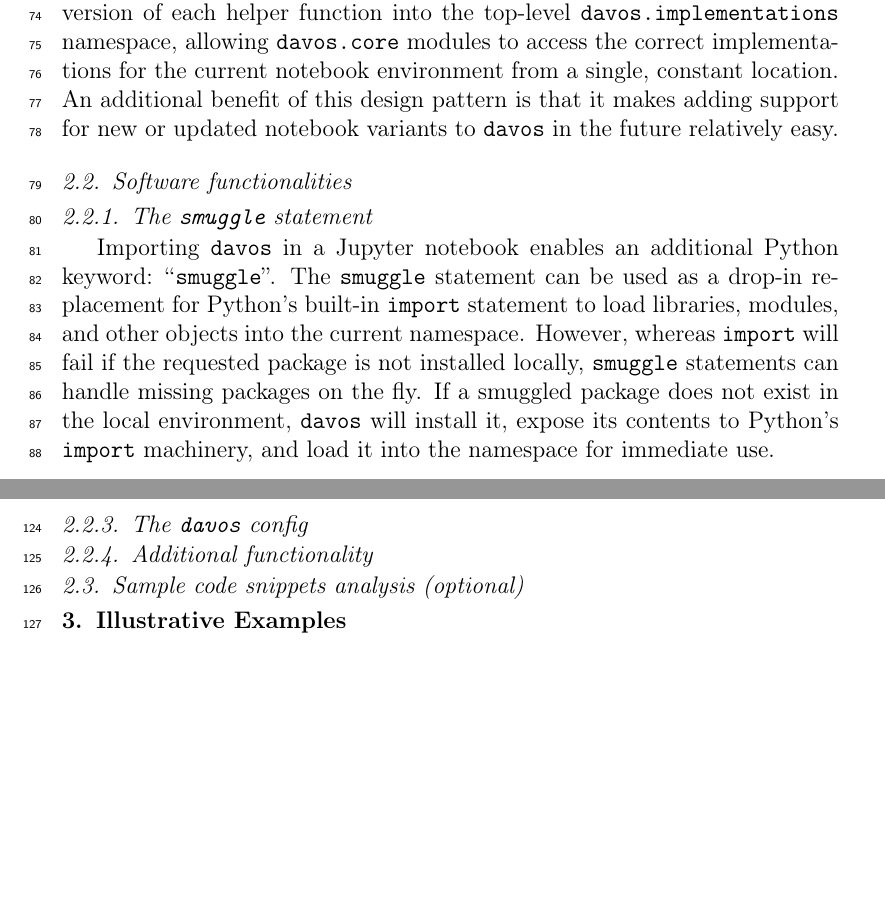
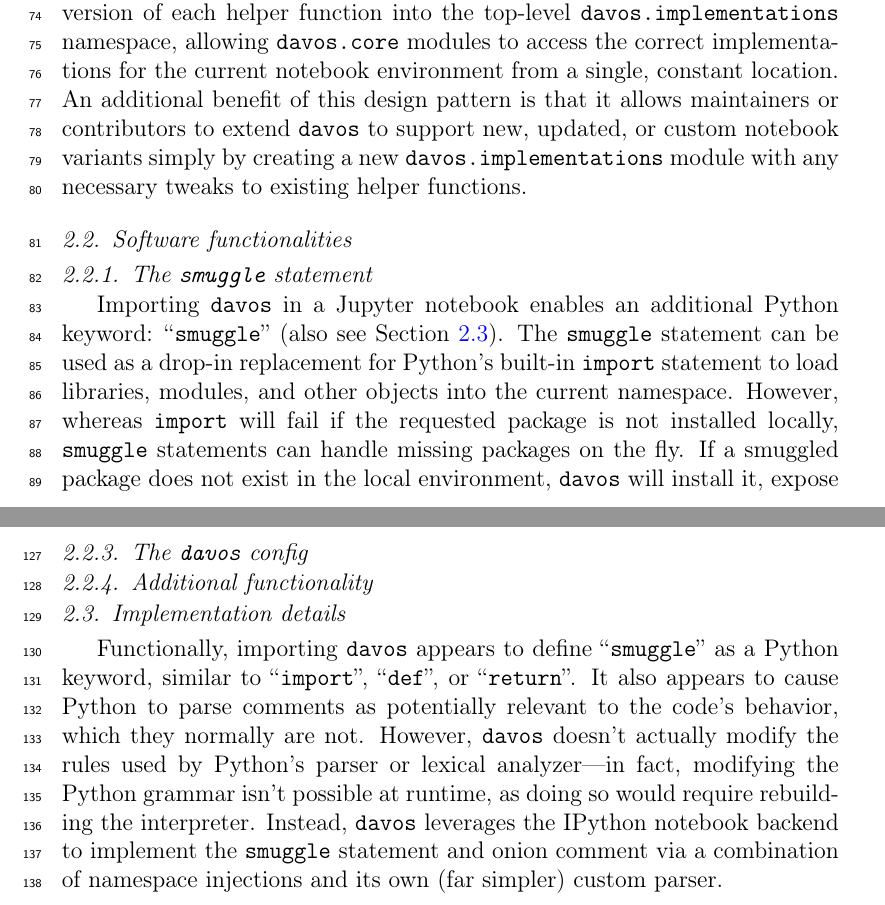
Before and after one commit to ContextLab/davos, a LaTeX paper (paper/main.tex): two parts of pages 5 and 7 of 10, joined at a grey line, cut so that both start at the same text, the shorter picture padded with empty space. Compiled offline with pdfLaTeX.

Commit message:
WIP implementation details section

```diff
--- a/paper/main.tex
+++ b/paper/main.tex
@@ -266,7 +266,9 @@
 
 
 \subsection{Software architecture}
-The \texttt{davos} package consists of two interdependent subpackages. The first, \texttt{davos.core}, comprises a set of modules that implement\comment{provide?} the bulk of the package's core functionality, including pipelines for installing and validating packages, custom parsers for the \texttt{smuggle} statement (see Section \ref{subsec:smuggle}) and onion comment (see Section \ref{subsec:onion}), and a runtime interface for configuring \texttt{davos}'s behavior (see Section \ref{subsec:config}). However, certain critical\comment{other important} aspects of this functionality require (often substantially) different implementation approaches depending on various properties of the notebook environment in which \texttt{davos} is used (e.g., whether the frontend is provided by Jupyter or Google Colaboratory, or which version of IPython \cite{PereGran07} is used by the notebook kernel). To deal with this, environment-dependent parts of core features and behaviors are isolated and abstracted to ``helper functions'' in the \texttt{davos.implementations} subpackage. This second subpackage defines multiple, interchangeable versions of each helper function, organized into\comment{per-environment} modules by the conditions that trigger their use. At runtime, \texttt{davos} detects various features in the notebook environment and selectively imports a single version of each helper function into the top-level \texttt{davos.implementations} namespace, allowing \texttt{davos.core} modules to access the correct implementations for the current notebook environment from a single, constant location. An additional benefit of this design pattern is that it makes adding support for new or updated notebook variants to \texttt{davos} in the future relatively easy.
+The \texttt{davos} package consists of two interdependent subpackages. The first, \texttt{davos.core}, comprises a set of modules that implement\comment{provide?} the bulk of the package's core functionality, including pipelines for installing and validating packages, custom parsers for the \texttt{smuggle} statement (see Section \ref{subsec:smuggle}) and onion comment (see Section \ref{subsec:onion}), and a runtime interface for configuring \texttt{davos}'s behavior (see Section \ref{subsec:config}). However, certain critical\comment{other important} aspects of this functionality require (often substantially) different implementation approaches depending on various properties of the notebook environment in which \texttt{davos} is used (e.g., whether the frontend is provided by Jupyter or Google Colaboratory, or which version of IPython \cite{PereGran07} is used by the notebook kernel). To deal with this, environment-dependent parts of core features and behaviors are isolated and abstracted to ``helper functions'' in the \texttt{davos.implementations} subpackage. This second subpackage defines multiple, interchangeable versions of each helper function, organized into\comment{per-environment} modules by the conditions that trigger their use. At runtime, \texttt{davos} detects various features in the notebook environment and selectively imports a single version of each helper function into the top-level \texttt{davos.implementations} namespace, allowing \texttt{davos.core} modules to access the correct implementations for the current notebook environment from a single, constant location. An additional benefit of this design pattern is that it allows maintainers or contributors to extend \texttt{davos} to support new, updated, or custom notebook variants simply by creating a new \texttt{davos.implementations} module with any necessary tweaks to existing helper functions.
+
+%The package also includes stub files (\texttt{.pyi} files) for each module for use with a static type checker, as well as a custom GitHub Actions-based CI test suite that uses
 
 \comment{
 - js_functions.py?
@@ -281,7 +283,7 @@
 \subsection{Software functionalities}
 
 \subsubsection{The \texttt{smuggle} statement}\label{subsec:smuggle}
-Importing \texttt{davos} in a Jupyter notebook enables an additional Python keyword: ``\texttt{smuggle}''.
+Importing \texttt{davos} in a Jupyter notebook enables an additional Python keyword: ``\texttt{smuggle}'' (also see Section \ref{subsec:implementation}).
 The \texttt{smuggle} statement can be used as a drop-in replacement for Python's built-in \texttt{import} statement to load libraries, modules, and other objects into the current namespace.
 However, whereas \texttt{import} will fail if the requested package is not installed locally, \texttt{smuggle} statements can handle missing packages on the fly.
 If a smuggled package does not exist in the local environment, \texttt{davos} will install it, expose its contents to Python's \texttt{import} machinery, and load it into the namespace for immediate use.
@@ -337,12 +339,15 @@
 
 \subsubsection{The \texttt{davos} config}\label{subsec:config}
 
+
 \subsubsection{Additional functionality}
 
 % Present the major functionalities of the software.
 
 
-\subsection{Sample code snippets analysis (optional)}
+\subsection{Implementation details}\label{subsec:implementation}
+Functionally, importing \texttt{davos} appears to define ``\texttt{smuggle}'' as a Python keyword, similar to ``\texttt{import}'', ``\texttt{def}'', or ``\texttt{return}''. It also appears to cause Python to parse comments as potentially relevant to the code's behavior, which they normally are not. However, \texttt{davos} doesn't actually modify the rules used by Python's parser or lexical analyzer---in fact, modifying the Python grammar isn't possible at runtime, as doing so would require rebuilding the interpreter. Instead, \texttt{davos} leverages the IPython notebook backend to implement the \texttt{smuggle} statement and onion comment via a combination of namespace injections and its own (far simpler) custom parser.
+
 
 
 % ----------------------------------------------- ILLUSTRATIVE EXAMPLES ------------------------------------------------
```
Also changed, not shown: paper/main.pdf.
